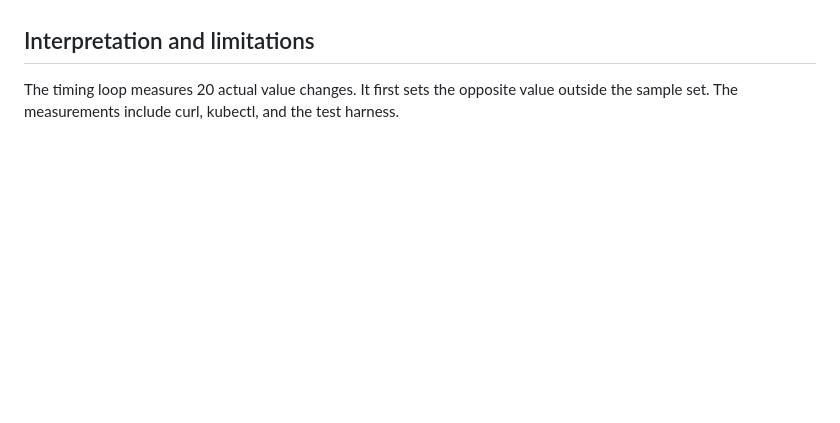
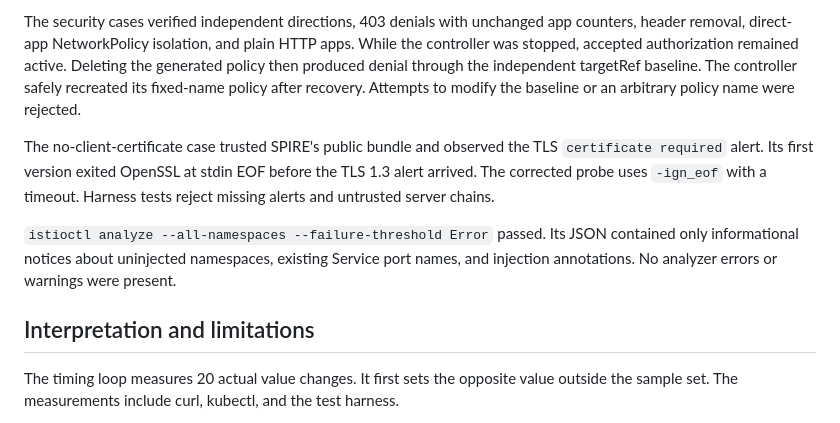
Before and after one commit to tig4605246/spire-gw-poc, a Markdown page: docs/test-evidence.md, the part around one of its changes. Rendered like a GitHub page; blank space fills up the shorter version.

```diff
--- a/docs/test-evidence.md
+++ b/docs/test-evidence.md
@@ -105,3 +140,8 @@ An independent runner also exposed intermittent Istio denials during controller
+The security cases verified independent directions, 403 denials with unchanged app counters, header removal, direct-app NetworkPolicy isolation, and plain HTTP apps. While the controller was stopped, accepted authorization remained active. Deleting the generated policy then produced denial through the independent targetRef baseline. The controller safely recreated its fixed-name policy after recovery. Attempts to modify the baseline or an arbitrary policy name were rejected.
+
+The no-client-certificate case trusted SPIRE's public bundle and observed the TLS `certificate required` alert. Its first version exited OpenSSL at stdin EOF before the TLS 1.3 alert arrived. The corrected probe uses `-ign_eof` with a timeout. Harness tests reject missing alerts and untrusted server chains.
+
+`istioctl analyze --all-namespaces --failure-threshold Error` passed. Its JSON contained only informational notices about uninjected namespaces, existing Service port names, and injection annotations. No analyzer errors or warnings were present.
 
 ## Interpretation and limitations
 
```
Also changed, not shown: other parts of docs/test-evidence.md (+36 -1 lines).
